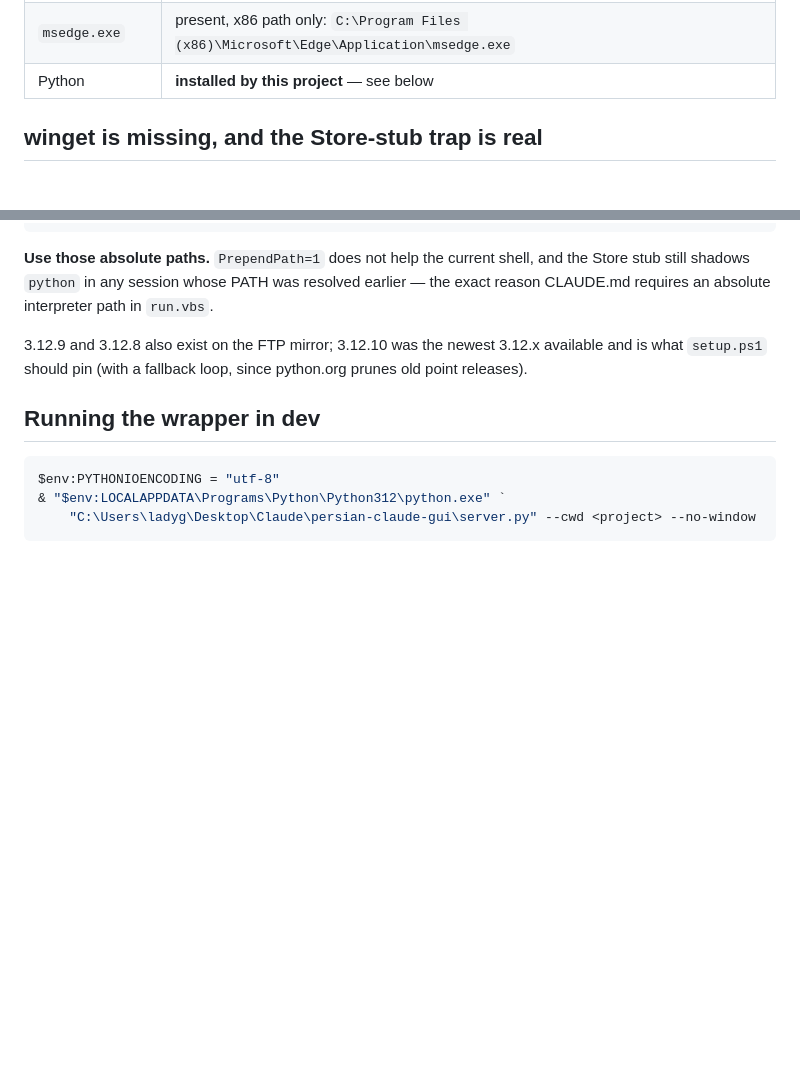
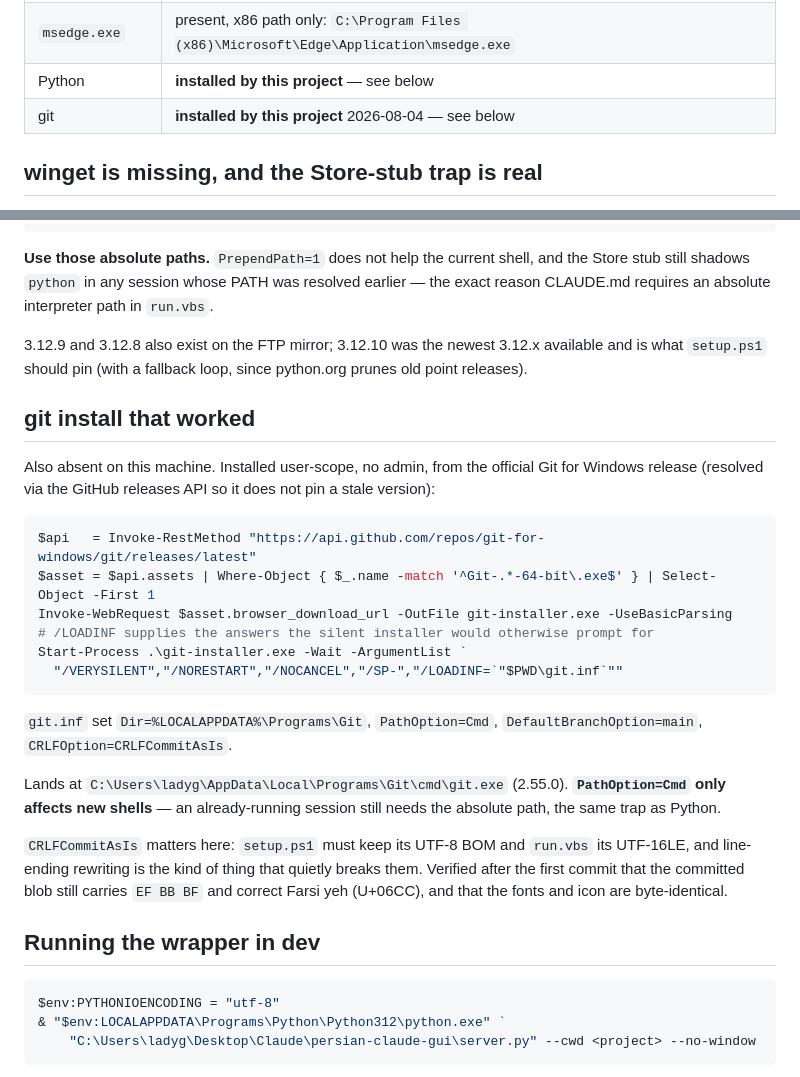
Before and after one commit to 229amini/ClaudeCodePersianPort, a Markdown page: wiki/dev-environment.md, 2 parts joined by grey strips. GitHub-like rendering; blank space fills up the shorter version.

Commit message:
wiki: record the git install and the CRLF setting that protects the BOMs
git was absent on this machine like everything else. Installed user-scope via
/LOADINF with CRLFOption=CRLFCommitAsIs, because setup.ps1 must keep its UTF-8
BOM and run.vbs its UTF-16LE -- line-ending rewriting would silently break
both. Verified the committed blobs still carry EF BB BF and correct Farsi yeh.

````diff
--- a/wiki/dev-environment.md
+++ b/wiki/dev-environment.md
@@ -14,6 +14,7 @@ Re-run the probe on the target before M8; nothing here transfers automatically.
 | WebView2 | 138.0.3351.121 |
 | `msedge.exe` | present, x86 path only: `C:\Program Files (x86)\Microsoft\Edge\Application\msedge.exe` |
 | Python | **installed by this project** — see below |
+| git | **installed by this project** 2026-08-04 — see below |
 
 ## winget is missing, and the Store-stub trap is real
 
@@ -53,6 +54,32 @@ CLAUDE.md requires an absolute interpreter path in `run.vbs`.
 3.12.9 and 3.12.8 also exist on the FTP mirror; 3.12.10 was the newest 3.12.x available and is
 what `setup.ps1` should pin (with a fallback loop, since python.org prunes old point releases).
 
+## git install that worked
+
+Also absent on this machine. Installed user-scope, no admin, from the official Git for Windows
+release (resolved via the GitHub releases API so it does not pin a stale version):
+
+```powershell
+$api   = Invoke-RestMethod "https://api.github.com/repos/git-for-windows/git/releases/latest"
+$asset = $api.assets | Where-Object { $_.name -match '^Git-.*-64-bit\.exe$' } | Select-Object -First 1
+Invoke-WebRequest $asset.browser_download_url -OutFile git-installer.exe -UseBasicParsing
+# /LOADINF supplies the answers the silent installer would otherwise prompt for
+Start-Process .\git-installer.exe -Wait -ArgumentList `
+  "/VERYSILENT","/NORESTART","/NOCANCEL","/SP-","/LOADINF=`"$PWD\git.inf`""
+```
+
+`git.inf` set `Dir=%LOCALAPPDATA%\Programs\Git`, `PathOption=Cmd`, `DefaultBranchOption=main`,
+`CRLFOption=CRLFCommitAsIs`.
+
+Lands at `C:\Users\ladyg\AppData\Local\Programs\Git\cmd\git.exe` (2.55.0). **`PathOption=Cmd`
+only affects new shells** — an already-running session still needs the absolute path, the same
+trap as Python.
+
+`CRLFCommitAsIs` matters here: `setup.ps1` must keep its UTF-8 BOM and `run.vbs` its UTF-16LE,
+and line-ending rewriting is the kind of thing that quietly breaks them. Verified after the first
+commit that the committed blob still carries `EF BB BF` and correct Farsi yeh (U+06CC), and that
+the fonts and icon are byte-identical.
+
 ## Running the wrapper in dev
 
 ```powershell
````
